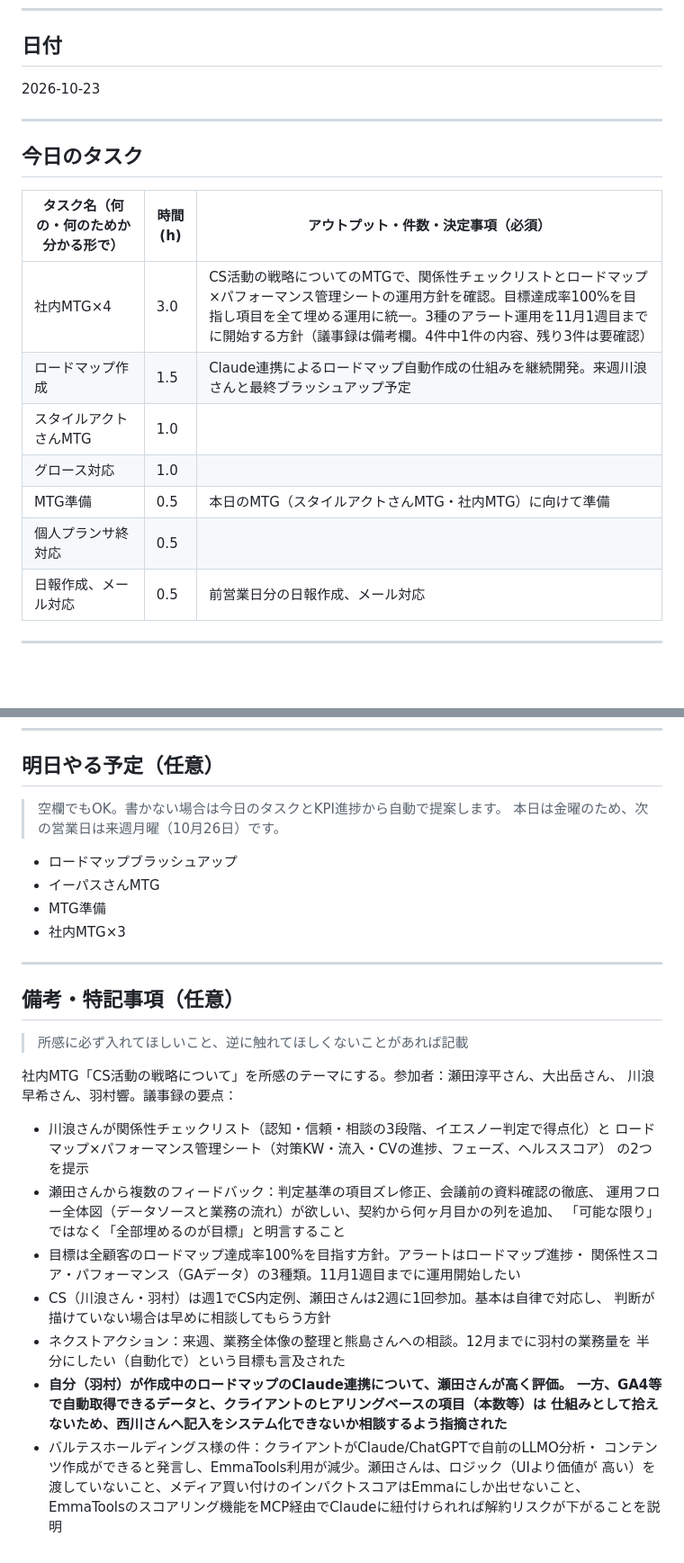
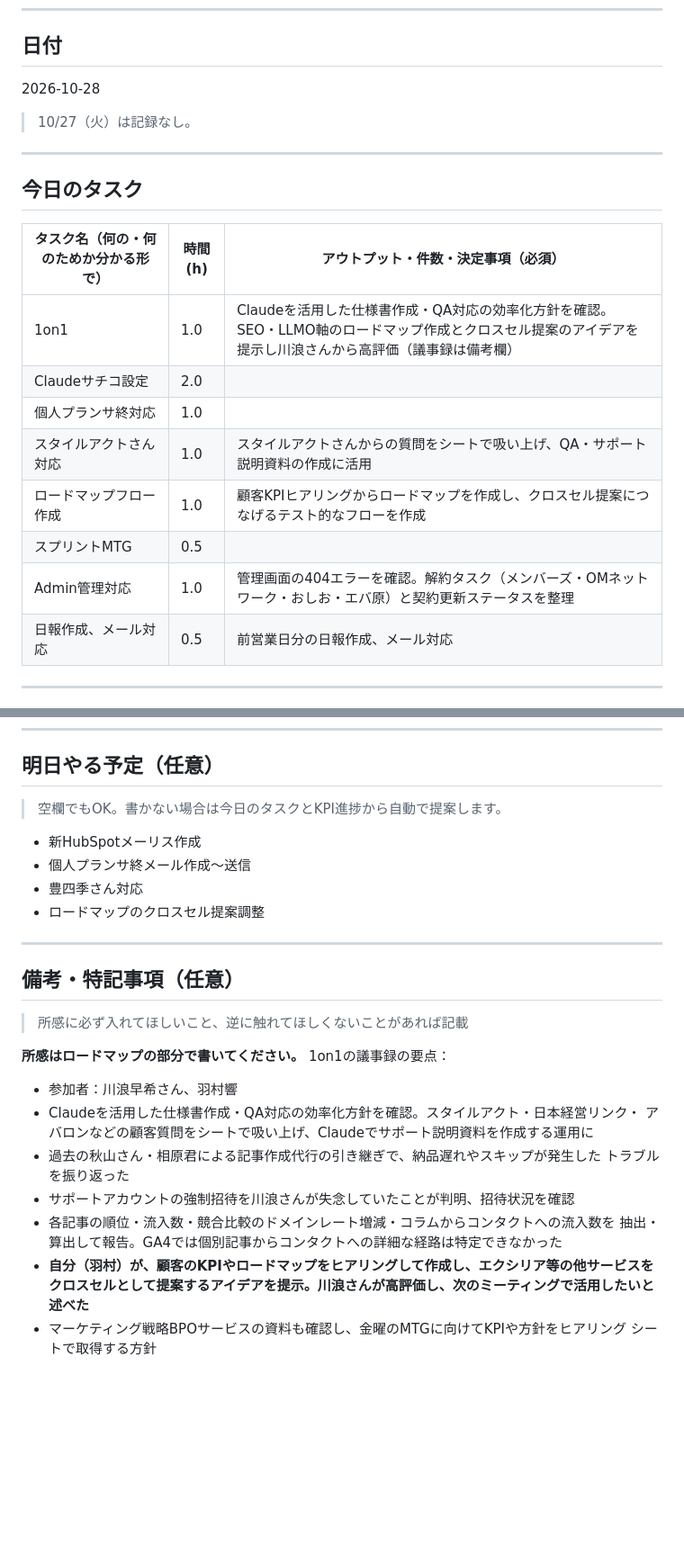
Before and after one commit to hibiki89610/hibikiclaude, a Markdown page: input/daily-tasks.md, 2 parts joined by grey strips. Shown at 90% size. Rendered like a GitHub page; blank space fills up the shorter version.

Commit message:
feat: 2026-10-28の日報を生成
- ロードマップ×クロスセル提案のアイデアと川浪さんからの評価を所感へ反映
- 過去の記事作成代行引き継ぎトラブルの再発防止を相談事項として記載
- 10/27は記録なしのため新しい週としてロール

Co-Authored-By: Claude Sonnet 5 <noreply@anthropic.com>
Claude-Session: https://claude.ai/code/session_0157TW7J8mmcacCstbhzFWbs

```diff
--- a/input/daily-tasks.md
+++ b/input/daily-tasks.md
@@ -19,7 +19,9 @@
 
 ## 日付
 
-2026-10-23
+2026-10-28
+
+> 10/27（火）は記録なし。
 
 ---
 
@@ -27,12 +29,13 @@
 
 | タスク名（何の・何のためか分かる形で） | 時間(h) | アウトプット・件数・決定事項（必須） |
 |----------------------------------------|---------|----------------------------------------|
-| 社内MTG×4 | 3.0 | CS活動の戦略についてのMTGで、関係性チェックリストとロードマップ×パフォーマンス管理シートの運用方針を確認。目標達成率100%を目指し項目を全て埋める運用に統一。3種のアラート運用を11月1週目までに開始する方針（議事録は備考欄。4件中1件の内容、残り3件は要確認） |
-| ロードマップ作成 | 1.5 | Claude連携によるロードマップ自動作成の仕組みを継続開発。来週川浪さんと最終ブラッシュアップ予定 |
-| スタイルアクトさんMTG | 1.0 |  |
-| グロース対応 | 1.0 |  |
-| MTG準備 | 0.5 | 本日のMTG（スタイルアクトさんMTG・社内MTG）に向けて準備 |
-| 個人プランサ終対応 | 0.5 |  |
+| 1on1 | 1.0 | Claudeを活用した仕様書作成・QA対応の効率化方針を確認。SEO・LLMO軸のロードマップ作成とクロスセル提案のアイデアを提示し川浪さんから高評価（議事録は備考欄） |
+| Claudeサチコ設定 | 2.0 |  |
+| 個人プランサ終対応 | 1.0 |  |
+| スタイルアクトさん対応 | 1.0 | スタイルアクトさんからの質問をシートで吸い上げ、QA・サポート説明資料の作成に活用 |
+| ロードマップフロー作成 | 1.0 | 顧客KPIヒアリングからロードマップを作成し、クロスセル提案につなげるテスト的なフローを作成 |
+| スプリントMTG | 0.5 |  |
+| Admin管理対応 | 1.0 | 管理画面の404エラーを確認。解約タスク（メンバーズ・OMネットワーク・おしお・エバ原）と契約更新ステータスを整理 |
 | 日報作成、メール対応 | 0.5 | 前営業日分の日報作成、メール対応 |
 
 <!--
@@ -56,12 +59,11 @@
 ## 明日やる予定（任意）
 
 > 空欄でもOK。書かない場合は今日のタスクとKPI進捗から自動で提案します。
-> 本日は金曜のため、次の営業日は来週月曜（10月26日）です。
 
-- ロードマップブラッシュアップ
-- イーパスさんMTG
-- MTG準備
-- 社内MTG×3
+- 新HubSpotメーリス作成
+- 個人プランサ終メール作成〜送信
+- 豊四季さん対応
+- ロードマップのクロスセル提案調整
 
 ---
 
@@ -69,24 +71,17 @@
 
 > 所感に必ず入れてほしいこと、逆に触れてほしくないことがあれば記載
 
-社内MTG「CS活動の戦略について」を所感のテーマにする。参加者：瀬田淳平さん、大出岳さん、
-川浪早希さん、羽村響。議事録の要点：
-- 川浪さんが関係性チェックリスト（認知・信頼・相談の3段階、イエスノー判定で得点化）と
-  ロードマップ×パフォーマンス管理シート（対策KW・流入・CVの進捗、フェーズ、ヘルススコア）
-  の2つを提示
-- 瀬田さんから複数のフィードバック：判定基準の項目ズレ修正、会議前の資料確認の徹底、
-  運用フロー全体図（データソースと業務の流れ）が欲しい、契約から何ヶ月目かの列を追加、
-  「可能な限り」ではなく「全部埋めるのが目標」と明言すること
-- 目標は全顧客のロードマップ達成率100%を目指す方針。アラートはロードマップ進捗・
-  関係性スコア・パフォーマンス（GAデータ）の3種類。11月1週目までに運用開始したい
-- CS（川浪さん・羽村）は週1でCS内定例、瀬田さんは2週に1回参加。基本は自律で対応し、
-  判断が描けていない場合は早めに相談してもらう方針
-- ネクストアクション：来週、業務全体像の整理と熊島さんへの相談。12月までに羽村の業務量を
-  半分にしたい（自動化で）という目標も言及された
-- **自分（羽村）が作成中のロードマップのClaude連携について、瀬田さんが高く評価。
-  一方、GA4等で自動取得できるデータと、クライアントのヒアリングベースの項目（本数等）は
-  仕組みとして拾えないため、西川さんへ記入をシステム化できないか相談するよう指摘された**
-- バルテスホールディングス様の件：クライアントがClaude/ChatGPTで自前のLLMO分析・
-  コンテンツ作成ができると発言し、EmmaTools利用が減少。瀬田さんは、ロジック（UIより価値が
-  高い）を渡していないこと、メディア買い付けのインパクトスコアはEmmaにしか出せないこと、
-  EmmaToolsのスコアリング機能をMCP経由でClaudeに紐付けられれば解約リスクが下がることを説明
+**所感はロードマップの部分で書いてください。** 1on1の議事録の要点：
+- 参加者：川浪早希さん、羽村響
+- Claudeを活用した仕様書作成・QA対応の効率化方針を確認。スタイルアクト・日本経営リンク・
+  アバロンなどの顧客質問をシートで吸い上げ、Claudeでサポート説明資料を作成する運用に
+- 過去の秋山さん・相原君による記事作成代行の引き継ぎで、納品遅れやスキップが発生した
+  トラブルを振り返った
+- サポートアカウントの強制招待を川浪さんが失念していたことが判明、招待状況を確認
+- 各記事の順位・流入数・競合比較のドメインレート増減・コラムからコンタクトへの流入数を
+  抽出・算出して報告。GA4では個別記事からコンタクトへの詳細な経路は特定できなかった
+- **自分（羽村）が、顧客のKPIやロードマップをヒアリングして作成し、エクシリア等の他サービスを
+  クロスセルとして提案するアイデアを提示。川浪さんが高評価し、次のミーティングで活用したいと
+  述べた**
+- マーケティング戦略BPOサービスの資料も確認し、金曜のMTGに向けてKPIや方針をヒアリング
+  シートで取得する方針
```
Also changed, not shown: data/kpi-log.md (+17 -9 lines), output/daily-report-2026-10-28.md (added, +27 -0 lines).
